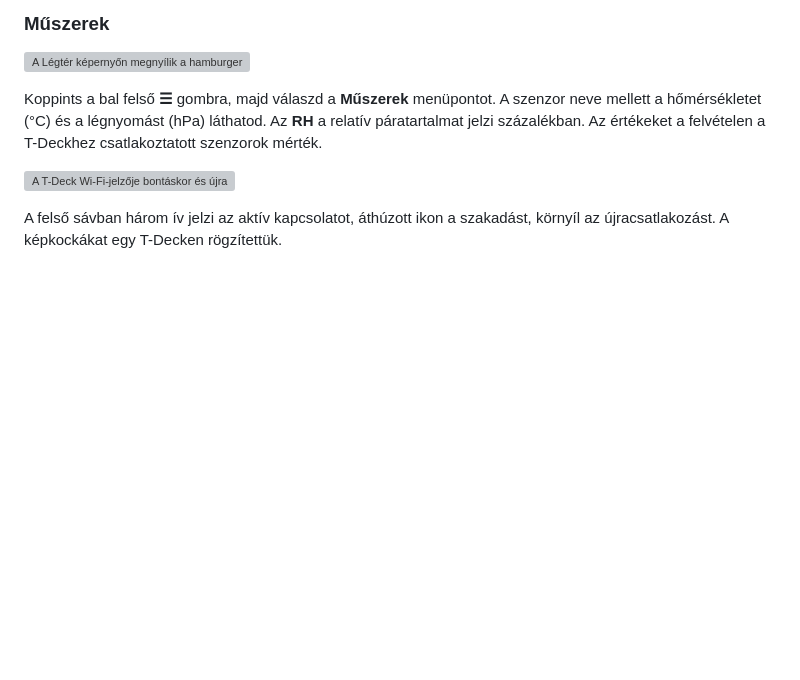
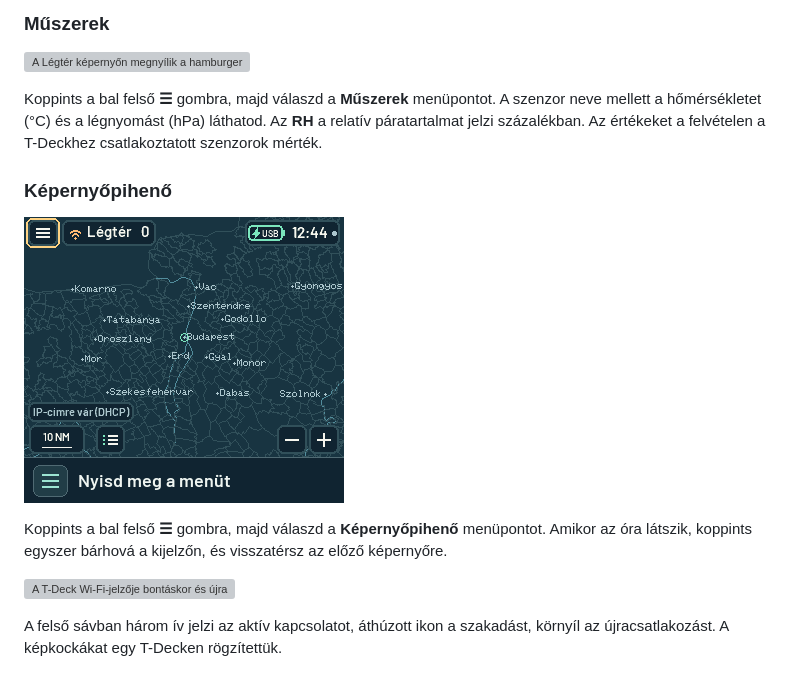
Before and after one commit to janix12/T-Deck-FlightDeck, a Markdown page: README.hu.md, the part around the change. GitHub-like rendering; pictures changed too: docs/images/screen-saver-hu.gif (added); blank space fills up the shorter version; grey boxes are pictures that could not be loaded.

Commit message:
Show the screen saver clock and single-tap wake in both galleries

```diff
--- a/README.hu.md
+++ b/README.hu.md
@@ -52,6 +52,12 @@ A címkék a felszín felett két méterrel számított léghőmérsékletet mut
 ![A Légtér képernyőn megnyílik a hamburger menü, majd a Műszerek lapon megjelenik a hőmérséklet, a relatív páratartalom és a légnyomás.](docs/images/instruments-hu.gif)
 
 Koppints a bal felső **☰** gombra, majd válaszd a **Műszerek** menüpontot. A szenzor neve mellett a hőmérsékletet (°C) és a légnyomást (hPa) láthatod. Az **RH** a relatív páratartalmat jelzi százalékban. Az értékeket a felvételen a T-Deckhez csatlakoztatott szenzorok mérték.
+
+### Képernyőpihenő
+
+![A Légtér képernyőről megnyílik a hamburger menü. A Képernyőpihenő kiválasztása után sötét háttéren látszik az óra, majd egy koppintás visszahozza a térképet.](docs/images/screen-saver-hu.gif)
+
+Koppints a bal felső **☰** gombra, majd válaszd a **Képernyőpihenő** menüpontot. Amikor az óra látszik, koppints egyszer bárhová a kijelzőn, és visszatérsz az előző képernyőre.
 
 ![A T-Deck Wi-Fi-jelzője bontáskor és újracsatlakozáskor](docs/images/wifi-reconnect-hu.gif)
 
```
Also changed, not shown: README.md (+6 -0 lines), docs/images/screen-saver-en.gif (added), 2 other files.
